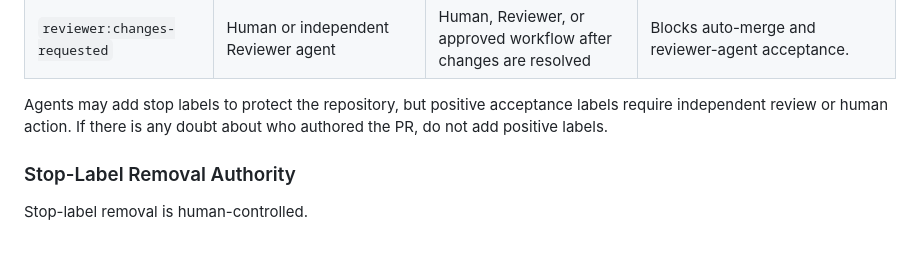
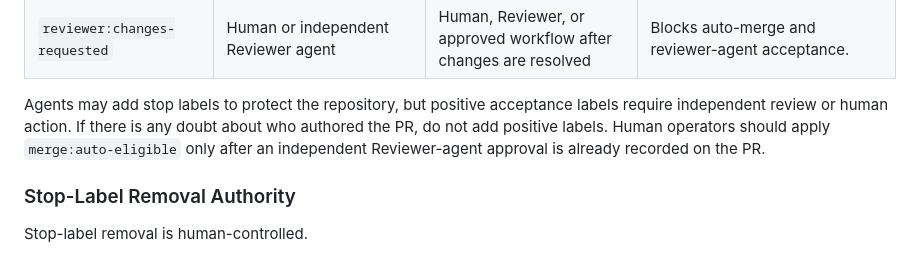
Before and after one commit to urkrass/Tanchiki, a Markdown page: ops/policies/pr-acceptance.md, the part around the change. GitHub-like rendering.

Commit message:
MAR-156 clarify auto-merge shakedown gate (#62)
Co-authored-by: Marsel <your-email@example.com>

```diff
--- a/ops/policies/pr-acceptance.md
+++ b/ops/policies/pr-acceptance.md
@@ -89,6 +89,8 @@ The repository uses these PR acceptance labels:
 Agents may add stop labels to protect the repository, but positive acceptance
 labels require independent review or human action. If there is any doubt about
 who authored the PR, do not add positive labels.
+Human operators should apply `merge:auto-eligible` only after an independent
+Reviewer-agent approval is already recorded on the PR.
 
 ### Stop-Label Removal Authority
 
```
